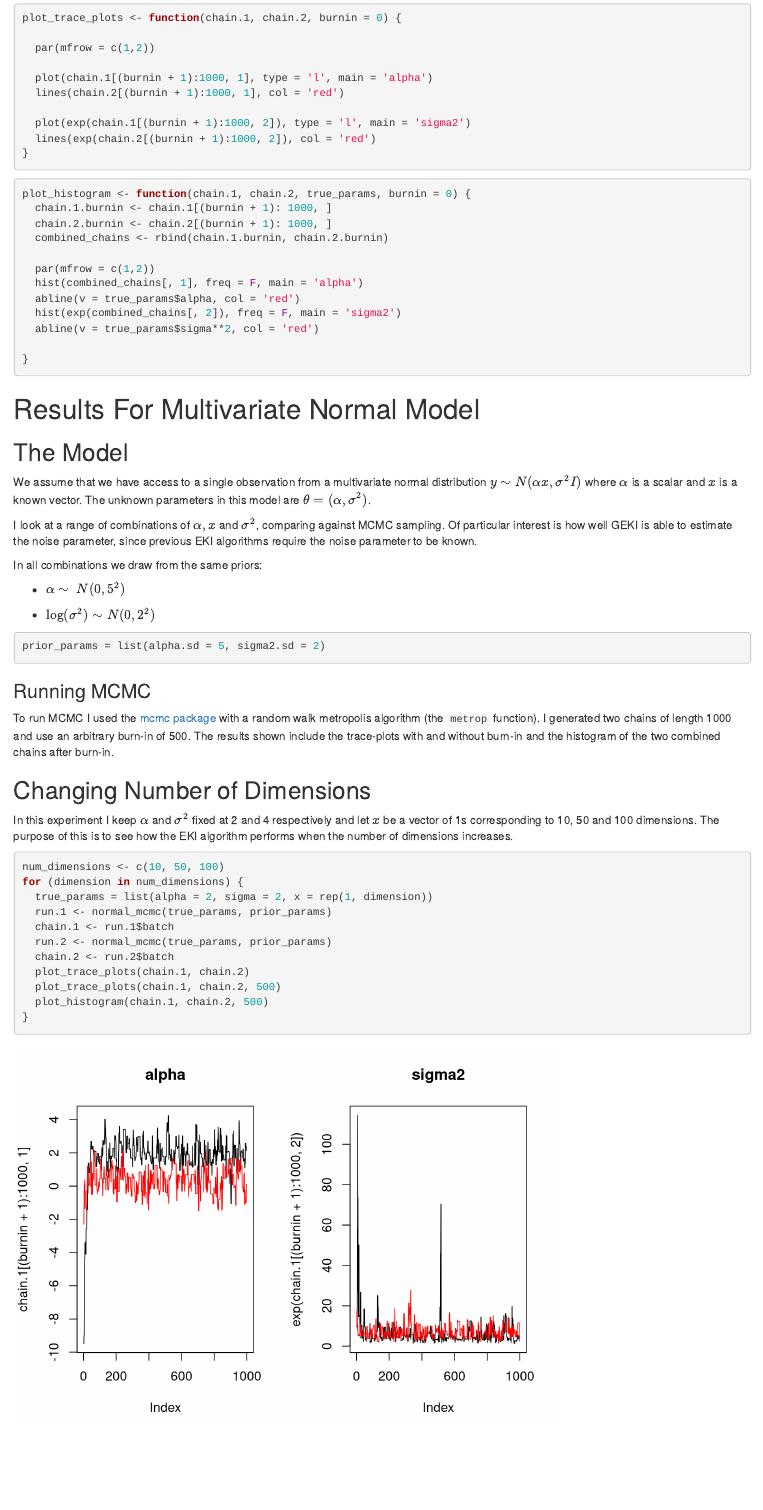
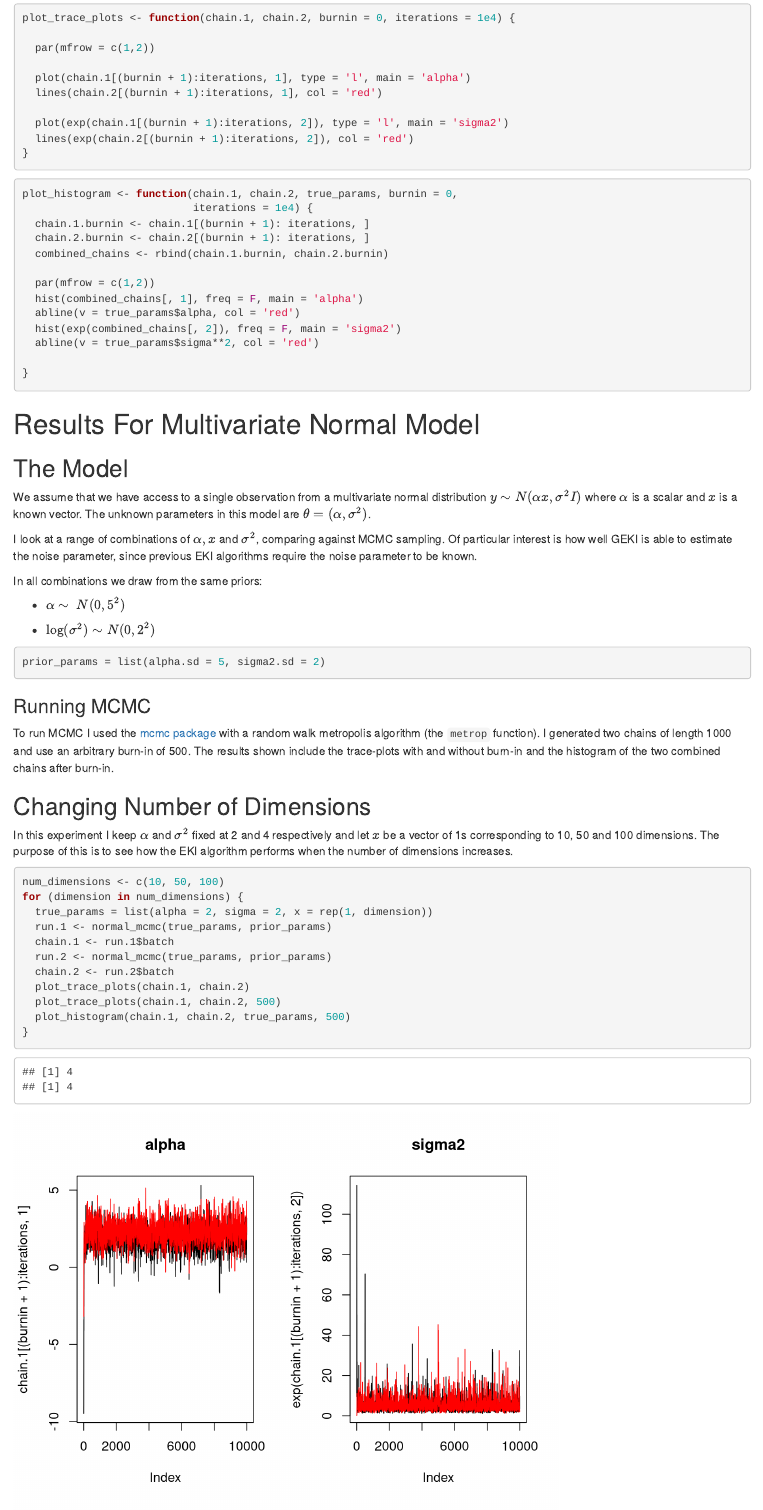
Before and after one commit to Newo201/GEKI_Vacation_Scholarship, an R Markdown document (results/results_mcmc_normal.Rmd): the page in a window 1100 px wide, from its top. Rendered offline with R 4.5, knitr and Pandoc, with nearby package versions; code that draws random numbers runs with fixed seeds of ours; some code elsewhere in the file could not run offline.

Commit message:
Compile MCMC results into HTML document

````diff
--- a/results/results_mcmc_normal.Rmd
+++ b/results/results_mcmc_normal.Rmd
@@ -3,22 +3,23 @@ source('C:/Users/owenj/OneDrive/Uni/Vacation Scholarship/GEKI_Vacation_Scholarsh
 ```
 
 ```{r}
-plot_trace_plots <- function(chain.1, chain.2, burnin = 0) {
+plot_trace_plots <- function(chain.1, chain.2, burnin = 0, iterations = 1e4) {
 
   par(mfrow = c(1,2))
 
-  plot(chain.1[(burnin + 1):1000, 1], type = 'l', main = 'alpha')
-  lines(chain.2[(burnin + 1):1000, 1], col = 'red')
+  plot(chain.1[(burnin + 1):iterations, 1], type = 'l', main = 'alpha')
+  lines(chain.2[(burnin + 1):iterations, 1], col = 'red')
 
-  plot(exp(chain.1[(burnin + 1):1000, 2]), type = 'l', main = 'sigma2')
-  lines(exp(chain.2[(burnin + 1):1000, 2]), col = 'red')
+  plot(exp(chain.1[(burnin + 1):iterations, 2]), type = 'l', main = 'sigma2')
+  lines(exp(chain.2[(burnin + 1):iterations, 2]), col = 'red')
 }
 ```
 
 ```{r}
-plot_histogram <- function(chain.1, chain.2, true_params, burnin = 0) {
-  chain.1.burnin <- chain.1[(burnin + 1): 1000, ]
-  chain.2.burnin <- chain.2[(burnin + 1): 1000, ]
+plot_histogram <- function(chain.1, chain.2, true_params, burnin = 0,
+                           iterations = 1e4) {
+  chain.1.burnin <- chain.1[(burnin + 1): iterations, ]
+  chain.2.burnin <- chain.2[(burnin + 1): iterations, ]
   combined_chains <- rbind(chain.1.burnin, chain.2.burnin)
 
   par(mfrow = c(1,2))
@@ -67,7 +68,7 @@ for (dimension in num_dimensions) {
   chain.2 <- run.2$batch
   plot_trace_plots(chain.1, chain.2)
   plot_trace_plots(chain.1, chain.2, 500)
-  plot_histogram(chain.1, chain.2, 500)
+  plot_histogram(chain.1, chain.2, true_params, 500)
 }
 ```
 
````
Also changed, not shown: src/mcmc_normal.R (+2 -2 lines), src/samples_normal.R (+2 -0 lines), src/utils/eki_helper.R (+4 -0 lines), 1 other file.
